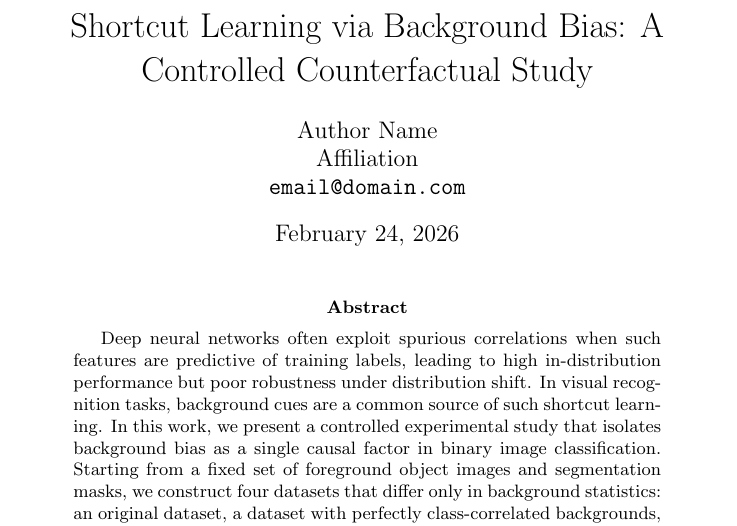
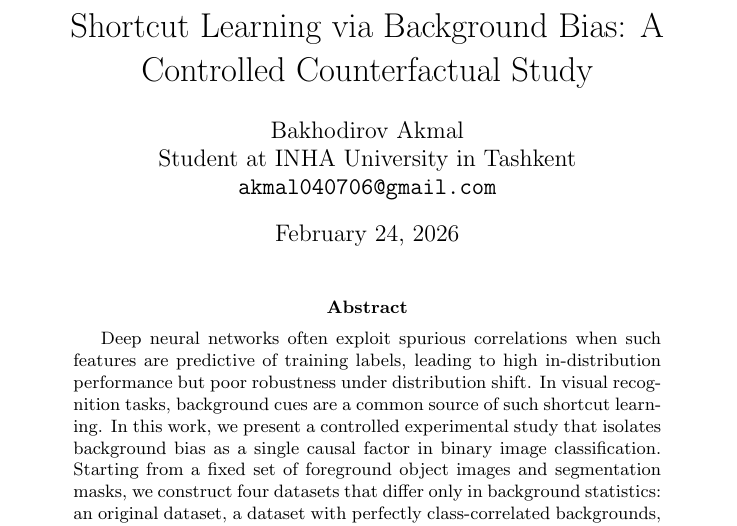
Before and after one commit to S0ME2/bg-bias-dataset-study, a LaTeX paper (Research.tex): part of page 1 of 8, cut so that both start at the same text. Compiled offline with pdfLaTeX; a LaTeX package or settings file that is missing is left out.

Commit message:
Small errors are fixed

```diff
--- a/Research.tex
+++ b/Research.tex
@@ -10,9 +10,9 @@
 \title{Shortcut Learning via Background Bias: A Controlled Counterfactual Study}
 
 \author{
-    Author Name \\
-    Affiliation \\
-    \texttt{email@domain.com}
+    Bakhodirov Akmal \\
+    Student at INHA University in Tashkent \\
+    \texttt{akmal040706@gmail.com}
 }
 
 \begin{document}
```
Also changed, not shown: research.pdf (added).
